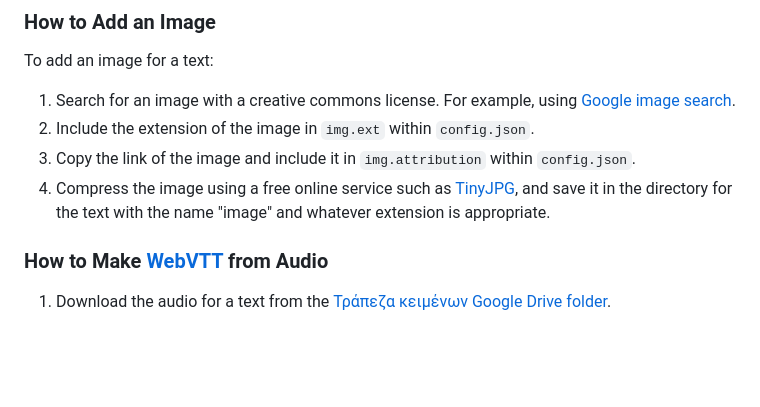
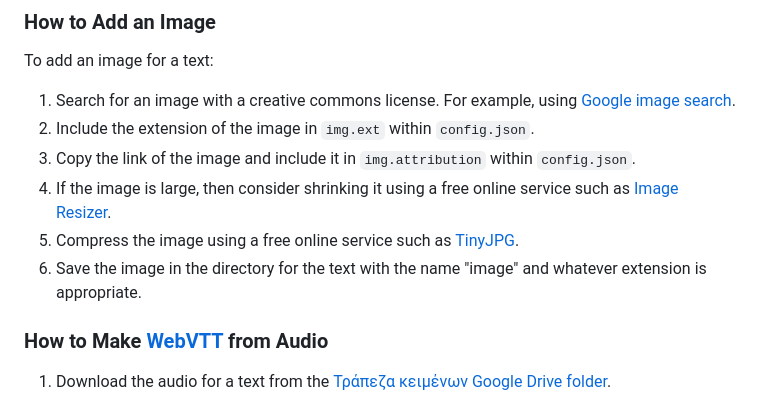
Before and after one commit to gbroques/greek-texts, a Markdown page: README.md, the part around the change. GitHub-like rendering; blank space fills up the shorter version.

Commit message:
Mention shrinking the image if it's large

```diff
--- a/README.md
+++ b/README.md
@@ -37,7 +37,9 @@ To add an image for a text:
 1. Search for an image with a creative commons license. For example, using [Google image search](https://www.google.com/search?q=dolphin&udm=2&tbs=sur:cl).
 3. Include the extension of the image in `img.ext` within `config.json`.
 2. Copy the link of the image and include it in `img.attribution` within `config.json`.
-3. Compress the image using a free online service such as [TinyJPG](https://tinyjpg.com/), and save it in the directory for the text with the name "image" and whatever extension is appropriate.
+3. If the image is large, then consider shrinking it using a free online service such as [Image Resizer](https://imageresizer.com/).
+4. Compress the image using a free online service such as [TinyJPG](https://tinyjpg.com/).
+5. Save the image in the directory for the text with the name "image" and whatever extension is appropriate.
 
 ### How to Make [WebVTT](https://developer.mozilla.org/en-US/docs/Web/API/WebVTT_API) from Audio
 
```
